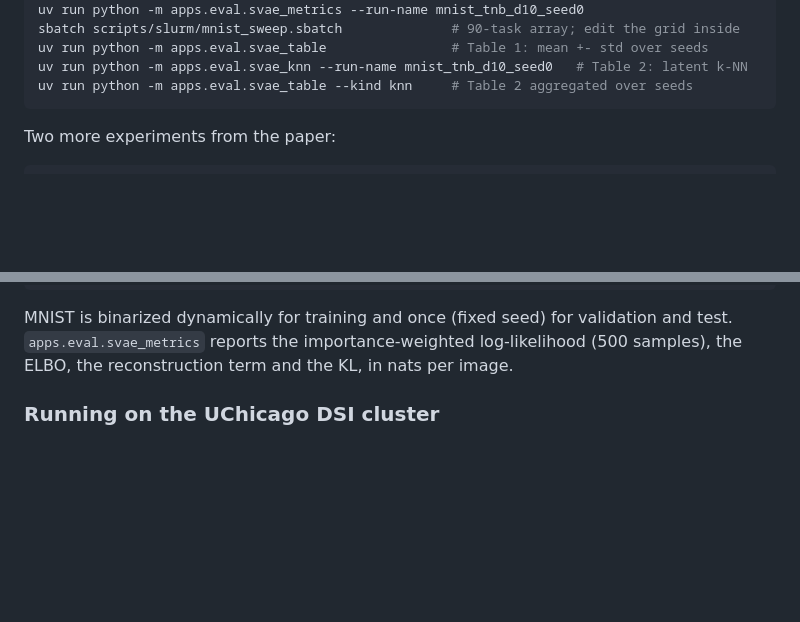
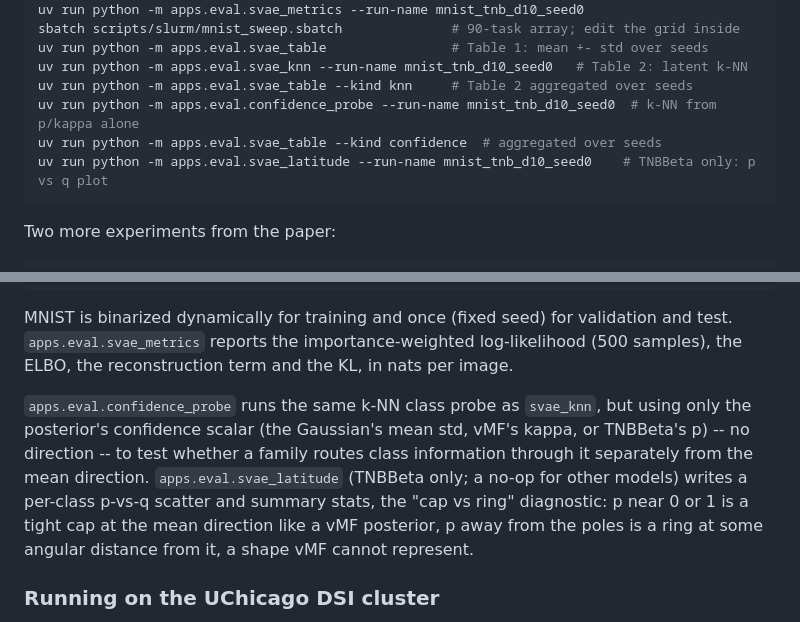
Before and after one commit to Dant86/tnbbeta_vae, a Markdown page: README.md, 2 parts joined by grey strips. Rendered like a GitHub page; blank space fills up the shorter version.

Commit message:
Document the confidence probe and latitude diagnostic
Co-Authored-By: Claude Sonnet 5 <noreply@anthropic.com>

````diff
--- a/README.md
+++ b/README.md
@@ -102,6 +102,9 @@ sbatch scripts/slurm/mnist_sweep.sbatch              # 90-task array; edit the g
 uv run python -m apps.eval.svae_table                # Table 1: mean +- std over seeds
 uv run python -m apps.eval.svae_knn --run-name mnist_tnb_d10_seed0   # Table 2: latent k-NN
 uv run python -m apps.eval.svae_table --kind knn     # Table 2 aggregated over seeds
+uv run python -m apps.eval.confidence_probe --run-name mnist_tnb_d10_seed0  # k-NN from p/kappa alone
+uv run python -m apps.eval.svae_table --kind confidence  # aggregated over seeds
+uv run python -m apps.eval.svae_latitude --run-name mnist_tnb_d10_seed0    # TNBBeta only: p vs q plot
 ```
 
 Two more experiments from the paper:
@@ -127,6 +130,14 @@ uv run python -m apps.semi_supervised.table          # test accuracy (%), mean +
 MNIST is binarized dynamically for training and once (fixed seed) for validation and test.
 `apps.eval.svae_metrics` reports the importance-weighted log-likelihood (500 samples), the
 ELBO, the reconstruction term and the KL, in nats per image.
+
+`apps.eval.confidence_probe` runs the same k-NN class probe as `svae_knn`, but using only
+the posterior's confidence scalar (the Gaussian's mean std, vMF's kappa, or TNBBeta's p) --
+no direction -- to test whether a family routes class information through it separately
+from the mean direction. `apps.eval.svae_latitude` (TNBBeta only; a no-op for other models)
+writes a per-class p-vs-q scatter and summary stats, the "cap vs ring" diagnostic: p near 0
+or 1 is a tight cap at the mean direction like a vMF posterior, p away from the poles is a
+ring at some angular distance from it, a shape vMF cannot represent.
 
 ### Running on the UChicago DSI cluster
 
````
Also changed, not shown: CLAUDE.md (+5 -1 lines).
